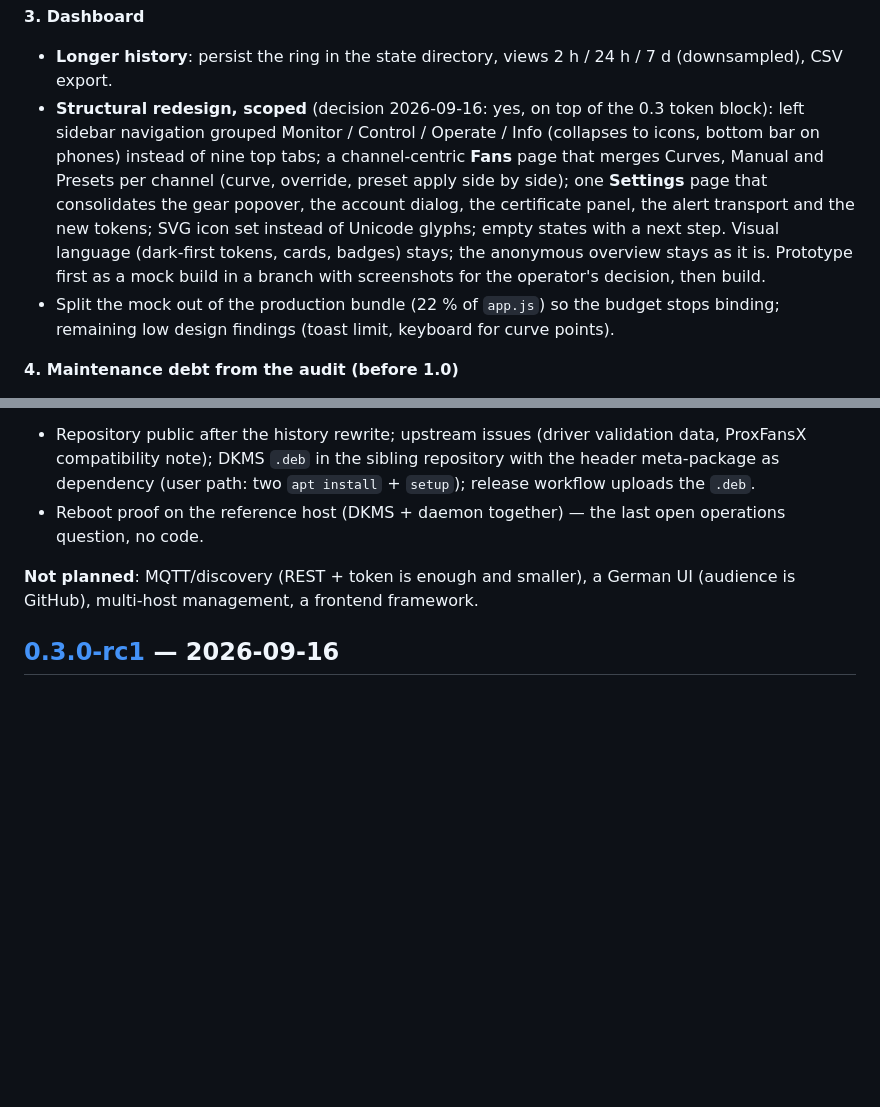
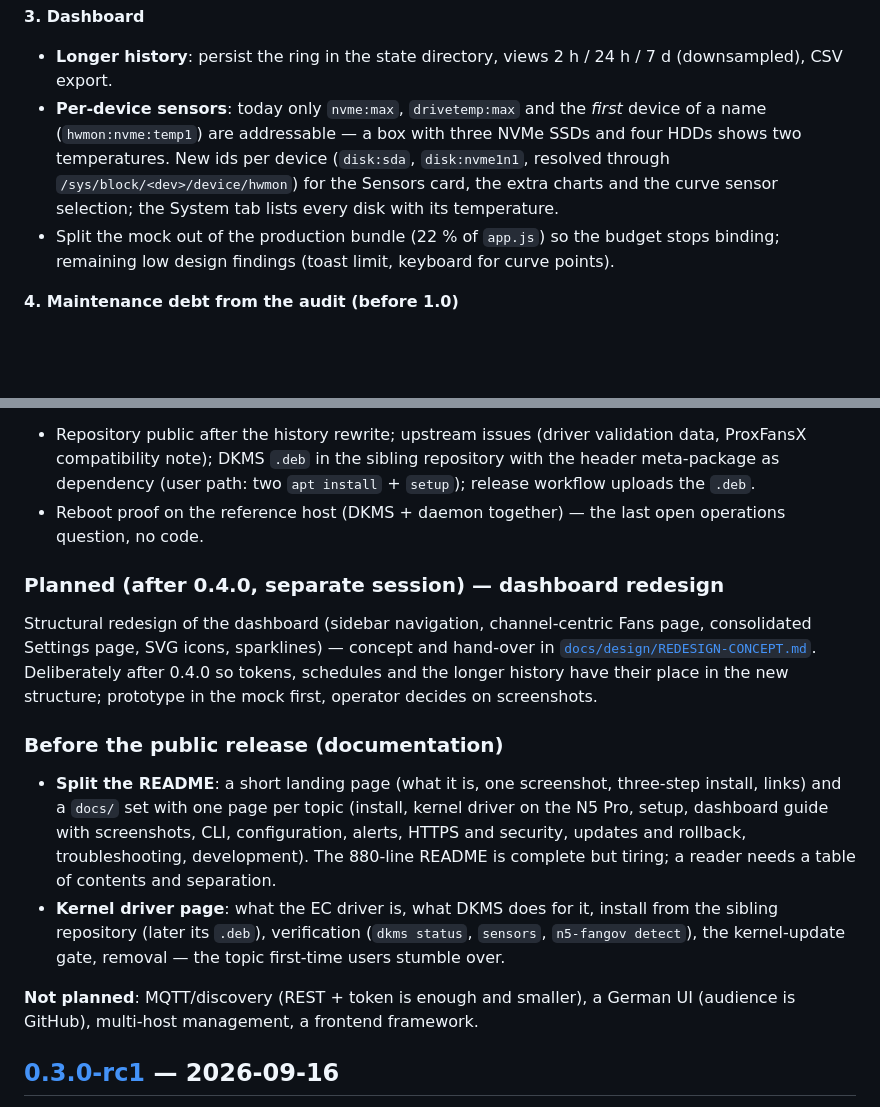
Before and after one commit to SirRenix/n5-fangov, a Markdown page: CHANGELOG.md, 2 parts joined by grey strips. Drawn GitHub-style; blank space fills up the shorter version.

Commit message:
CHANGELOG: per-device sensors in 0.4.0, redesign moved to a separate session (concept in docs/design), README split before public release
Co-Authored-By: Claude Opus 5 <noreply@anthropic.com>

```diff
--- a/CHANGELOG.md
+++ b/CHANGELOG.md
@@ -46,15 +46,11 @@ MQTT/discovery, no multi-host management, no new dependencies. The UI stays Engl
 **3. Dashboard**
 - **Longer history**: persist the ring in the state directory, views 2 h / 24 h / 7 d
   (downsampled), CSV export.
-- **Structural redesign, scoped** (decision 2026-09-16: yes, on top of the 0.3 token block):
-  left sidebar navigation grouped Monitor / Control / Operate / Info (collapses to icons,
-  bottom bar on phones) instead of nine top tabs; a channel-centric **Fans** page that merges
-  Curves, Manual and Presets per channel (curve, override, preset apply side by side);
-  one **Settings** page that consolidates the gear popover, the account dialog, the
-  certificate panel, the alert transport and the new tokens; SVG icon set instead of
-  Unicode glyphs; empty states with a next step. Visual language (dark-first tokens,
-  cards, badges) stays; the anonymous overview stays as it is. Prototype first as a mock
-  build in a branch with screenshots for the operator's decision, then build.
+- **Per-device sensors**: today only `nvme:max`, `drivetemp:max` and the *first* device of a
+  name (`hwmon:nvme:temp1`) are addressable — a box with three NVMe SSDs and four HDDs
+  shows two temperatures. New ids per device (`disk:sda`, `disk:nvme1n1`, resolved through
+  `/sys/block/<dev>/device/hwmon`) for the Sensors card, the extra charts and the curve
+  sensor selection; the System tab lists every disk with its temperature.
 - Split the mock out of the production bundle (22 % of `app.js`) so the budget stops
   binding; remaining low design findings (toast limit, keyboard for curve points).
 
@@ -70,6 +66,26 @@ MQTT/discovery, no multi-host management, no new dependencies. The UI stays Engl
   uploads the `.deb`.
 - Reboot proof on the reference host (DKMS + daemon together) — the last open operations
   question, no code.
+
+### Planned (after 0.4.0, separate session) — dashboard redesign
+
+Structural redesign of the dashboard (sidebar navigation, channel-centric Fans page,
+consolidated Settings page, SVG icons, sparklines) — concept and hand-over in
+[`docs/design/REDESIGN-CONCEPT.md`](docs/design/REDESIGN-CONCEPT.md). Deliberately after
+0.4.0 so tokens, schedules and the longer history have their place in the new structure;
+prototype in the mock first, operator decides on screenshots.
+
+### Before the public release (documentation)
+
+- **Split the README**: a short landing page (what it is, one screenshot, three-step
+  install, links) and a `docs/` set with one page per topic (install, kernel driver on the
+  N5 Pro, setup, dashboard guide with screenshots, CLI, configuration, alerts, HTTPS and
+  security, updates and rollback, troubleshooting, development). The 880-line README is
+  complete but tiring; a reader needs a table of contents and separation.
+- **Kernel driver page**: what the EC driver is, what DKMS does for it, install from the
+  sibling repository (later its `.deb`), verification (`dkms status`, `sensors`,
+  `n5-fangov detect`), the kernel-update gate, removal — the topic first-time users
+  stumble over.
 
 **Not planned**: MQTT/discovery (REST + token is enough and smaller), a German UI
 (audience is GitHub), multi-host management, a frontend framework.
```
Also changed, not shown: docs/design/REDESIGN-CONCEPT.md (added, +129 -0 lines).
